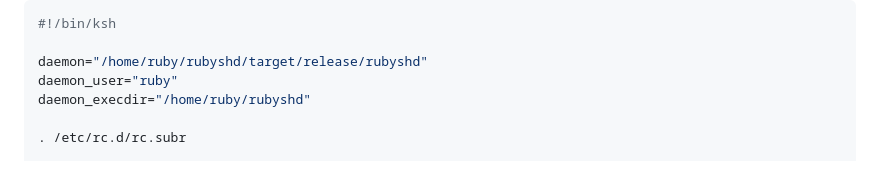
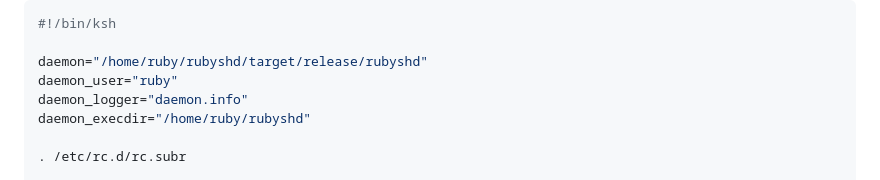
Before and after one commit to rubyroobs/rubyshd, a Markdown page: README.md, the part around the change. Drawn GitHub-style.

Commit message:
add daemon_logger to example rc.d control script

```diff
--- a/README.md
+++ b/README.md
@@ -226,6 +226,7 @@ An example [`rc.d`](https://man.openbsd.org/rc.d) daemon control script:
 
 daemon="/home/ruby/rubyshd/target/release/rubyshd"
 daemon_user="ruby"
+daemon_logger="daemon.info"
 daemon_execdir="/home/ruby/rubyshd"
 
 . /etc/rc.d/rc.subr
```
